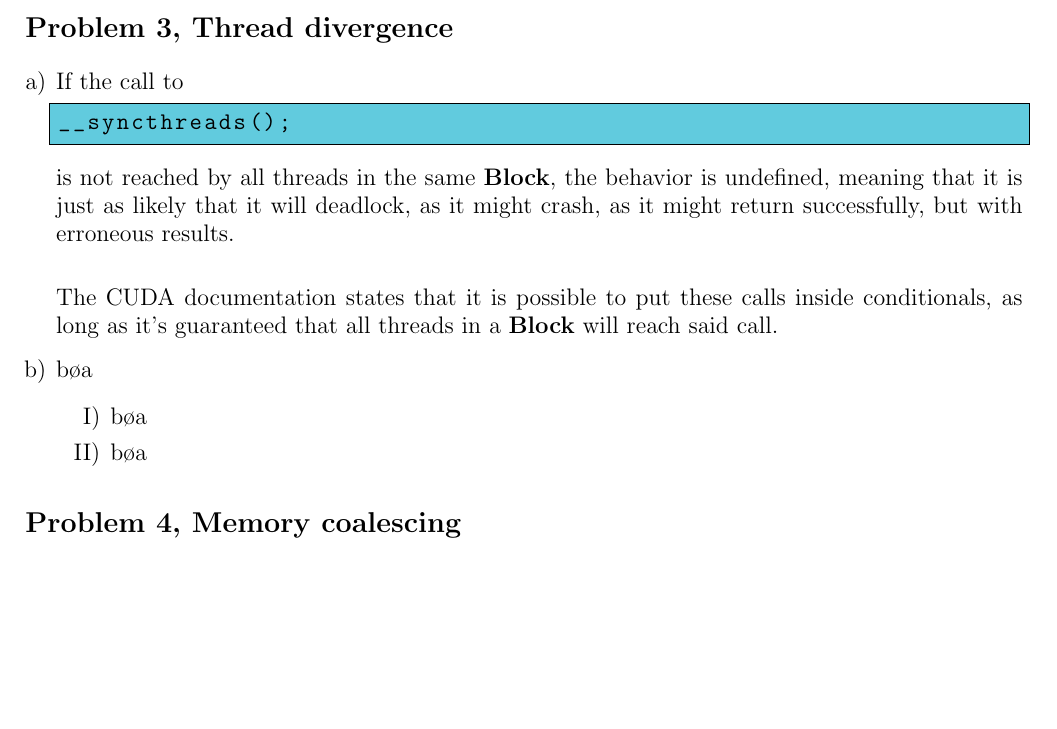
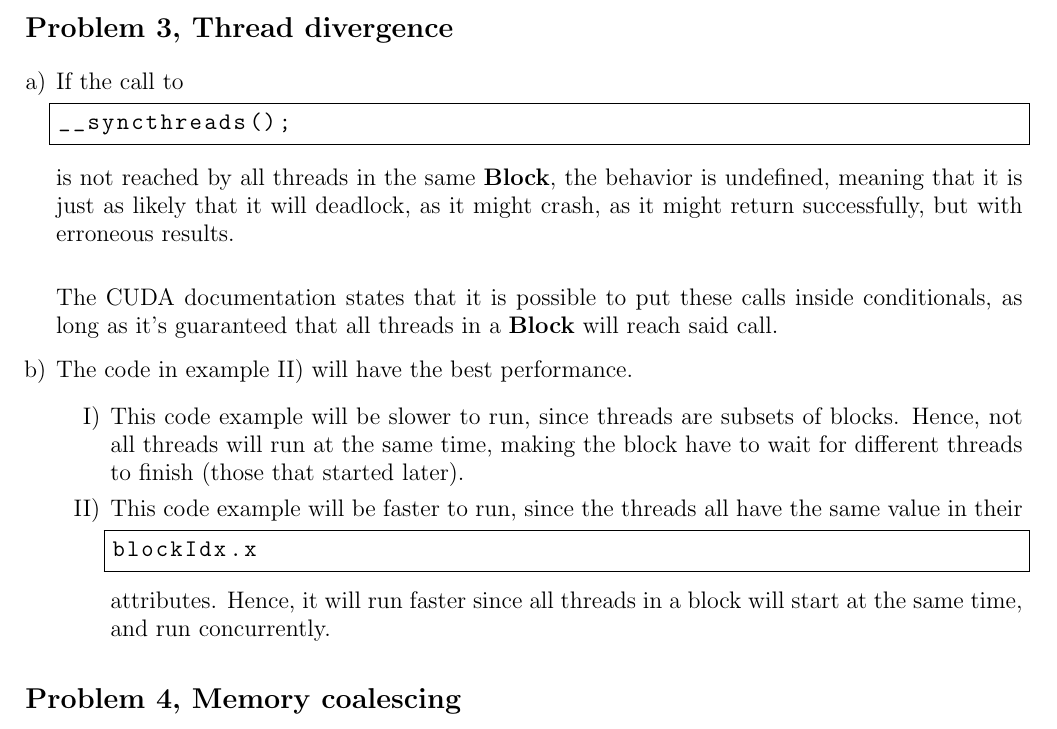
Before and after one commit to idvr/TDT4200, a LaTeX document (ps5/report/chrischa_ps5.tex, which reads config.tex): part of page 3 of 3, cut so that both start at the same text, the shorter picture padded with empty space. Compiled offline with pdfLaTeX.

Commit message:
Finished problem 3
Maybe? Need to confirm...

```diff
--- a/config.tex
+++ b/config.tex
@@ -36,7 +36,7 @@ numbers=left,						% where to put the line-numbers
 numberstyle=\footnotesize,			% the size of the fonts that are used for the line-numbers
 stepnumber=1,						% the step between two line-numbers. If it is 1 each line will be numbered
 numbersep=5pt,						% how far the line-numbers are from the code
-backgroundcolor=\color{SkyBlue},	% choose the background color. You must add \usepackage{color}
+backgroundcolor=\color{White},	% choose the background color. You must add \usepackage{color}
 showspaces=false,					% show spaces adding particular underscores
 showstringspaces=false,				% underline spaces within strings
 showtabs=false,						% show tabs within strings adding particular underscores
--- a/ps5/report/chrischa_ps5.tex
+++ b/ps5/report/chrischa_ps5.tex
@@ -105,7 +105,7 @@ For it to be faster to use the GPU, $n$ must be larger than $2r/9$.
 \begin{enumerate}[a)]
 
     \item If the call to
-\begin{lstlisting}[language=C, numbers=none]
+\begin{lstlisting}[numbers=none]
 __syncthreads();
 \end{lstlisting}
 is not reached by all threads in the same \textbf{Block}, the behavior is
@@ -116,13 +116,20 @@ The CUDA documentation states that it is possible to put these calls inside
 conditionals, as long as it's guaranteed that all threads in a \textbf{Block}
 will reach said call.
 
-    \item bøa
+    \item The code in example II) will have the best performance.
 
     \begin{enumerate}[I)]
 
-        \item bøa
+        \item This code example will be slower to run, since threads are
+subsets of blocks. Hence, not all threads will run at the same time, making the
+block have to wait for different threads to finish (those that started later).
 
-        \item bøa
+        \item This code example will be faster to run, since the threads all
+have the same value in their \begin{lstlisting}[numbers=none]
+blockIdx.x
+\end{lstlisting}
+attributes. Hence, it will run faster since all threads in a block will start at
+the same time, and run concurrently.
 
     \end{enumerate}
 \end{enumerate}
```
